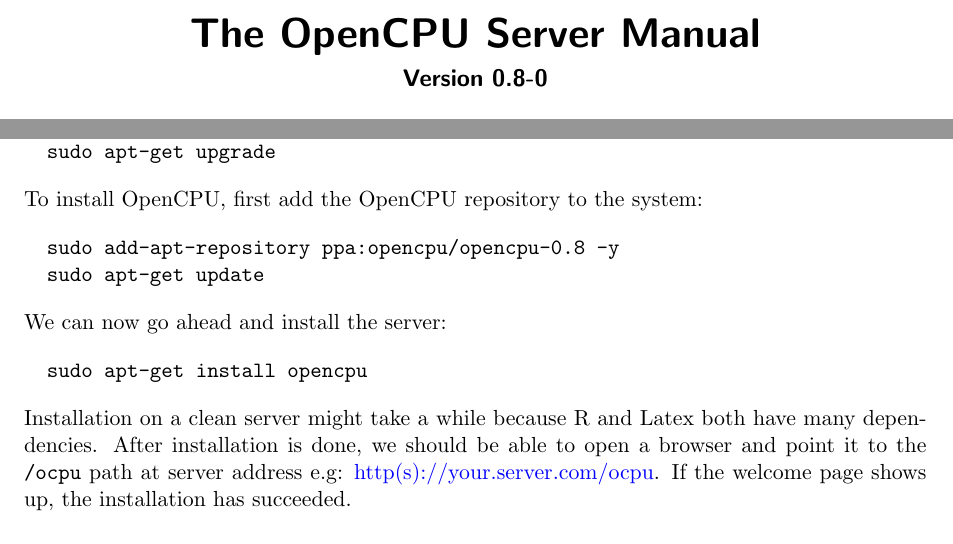
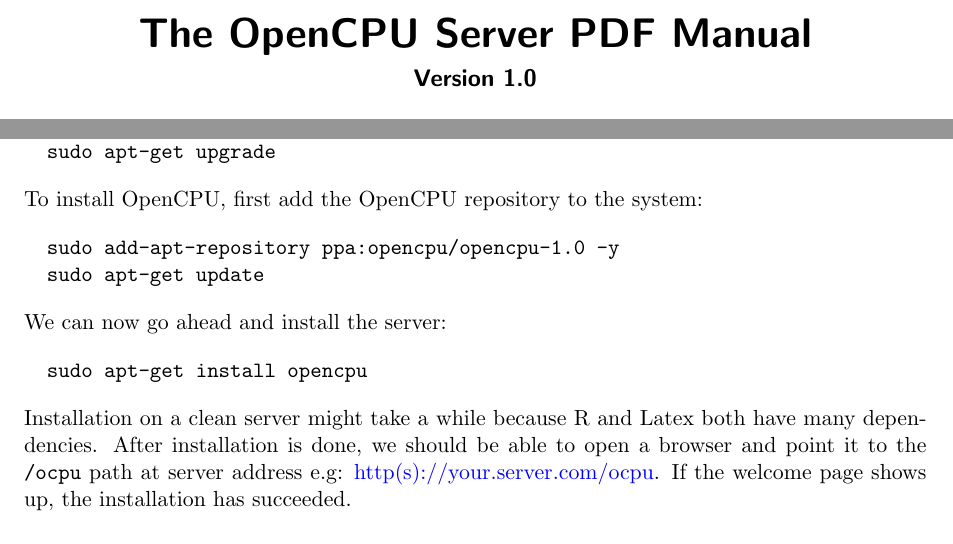
Before and after one commit to opencpu/server-manual, a LaTeX document (opencpu-manual.tex): two parts of pages 1 and 5 of 14, joined at a grey line, cut so that both start at the same text. Compiled offline with pdfLaTeX.

Commit message:
bump version

```diff
--- a/opencpu-manual.tex
+++ b/opencpu-manual.tex
@@ -61,8 +62,8 @@
 \usepackage{graphicx}
 \usepackage{verbatim}
 
-\title{The OpenCPU Server Manual}
-\subtitle{Version 0.8-0}
+\title{The OpenCPU Server PDF Manual}
+\subtitle{Version 1.0}
 \author{Jeroen Ooms\vspace{-1ex}}
 \date{}
 \IfFileExists{upquote.sty}{\usepackage{upquote}}{}
@@ -199,7 +200,7 @@
 To install OpenCPU, first add the OpenCPU repository to the system:
 
 \begin{verbatim}
-  sudo add-apt-repository ppa:opencpu/opencpu-0.8 -y
+  sudo add-apt-repository ppa:opencpu/opencpu-1.0 -y
   sudo apt-get update
 \end{verbatim}
 We can now go ahead and install the server:
```
Also changed, not shown: opencpu-manual.pdf, opencpu-manual.tex (5 more changed lines), 1 other file.
